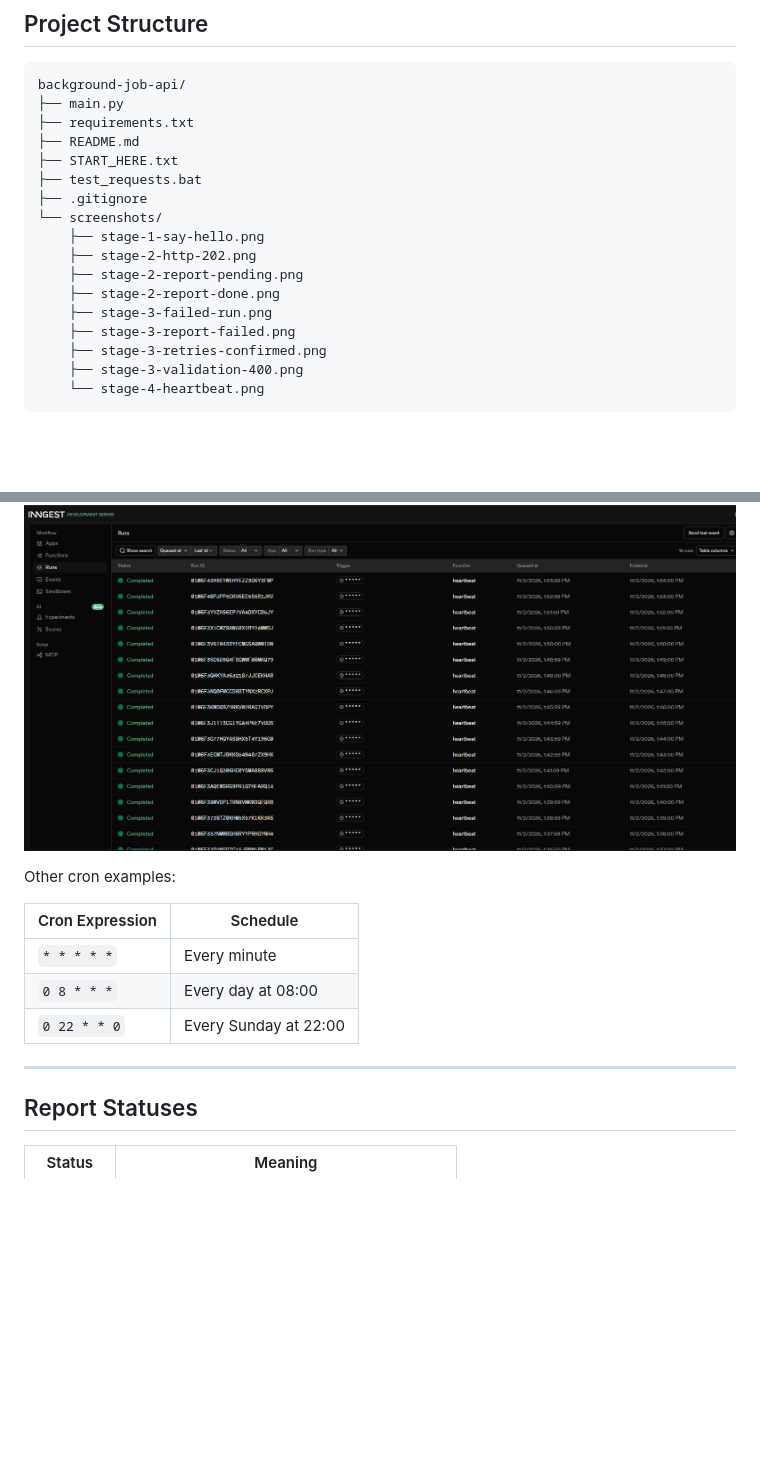
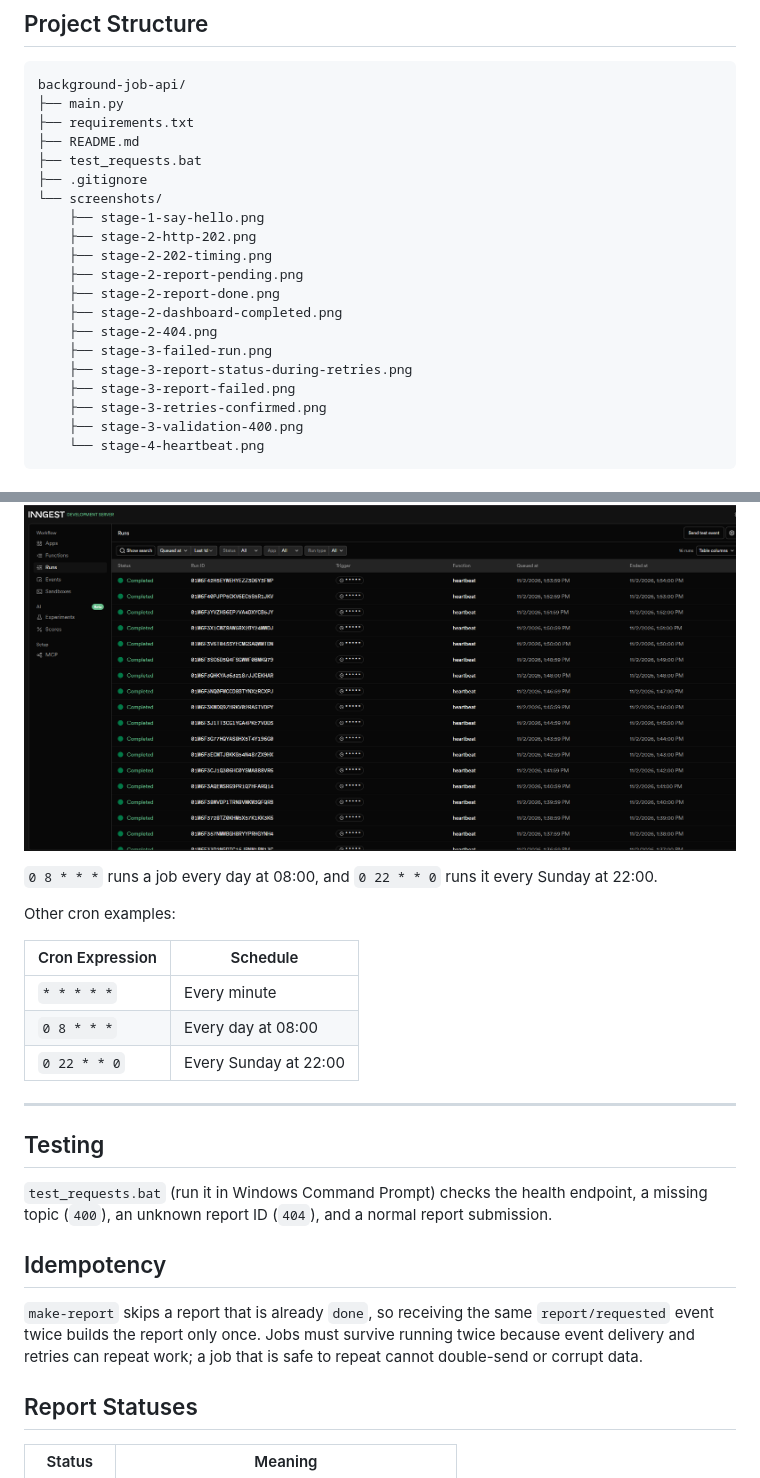
Before and after one commit to Waqas392/background-job-api, a Markdown page: README.md, 2 parts joined by grey strips. Drawn GitHub-style; blank space fills up the shorter version.

```diff
--- a/README.md
+++ b/README.md
@@ -33,15 +33,18 @@ background-job-api/
 ├── main.py
 ├── requirements.txt
 ├── README.md
-├── START_HERE.txt
 ├── test_requests.bat
 ├── .gitignore
 └── screenshots/
     ├── stage-1-say-hello.png
     ├── stage-2-http-202.png
+    ├── stage-2-202-timing.png
     ├── stage-2-report-pending.png
     ├── stage-2-report-done.png
+    ├── stage-2-dashboard-completed.png
+    ├── stage-2-404.png
     ├── stage-3-failed-run.png
+    ├── stage-3-report-status-during-retries.png
     ├── stage-3-report-failed.png
     ├── stage-3-retries-confirmed.png
     ├── stage-3-validation-400.png
@@ -237,6 +268,8 @@ This runs it every minute. Each run logs the number of pending, done, and failed
 
 ![Stage 4 - Heartbeat](screenshots/stage-4-heartbeat.png)
 
+`0 8 * * *` runs a job every day at 08:00, and `0 22 * * 0` runs it every Sunday at 22:00.
+
 Other cron examples:
 
 | Cron Expression | Schedule |
@@ -246,6 +279,14 @@ Other cron examples:
 | `0 22 * * 0` | Every Sunday at 22:00 |
 
 ---
+
+## Testing
+
+`test_requests.bat` (run it in Windows Command Prompt) checks the health endpoint, a missing topic (`400`), an unknown report ID (`404`), and a normal report submission.
+
+## Idempotency
+
+`make-report` skips a report that is already `done`, so receiving the same `report/requested` event twice builds the report only once. Jobs must survive running twice because event delivery and retries can repeat work; a job that is safe to repeat cannot double-send or corrupt data.
 
 ## Report Statuses
 
```
Also changed, not shown: other parts of README.md (+28 -0 lines), screenshots/stage-2-202-timing.png (added), screenshots/stage-2-404.png (added), screenshots/stage-2-dashboard-completed.png (added), screenshots/stage-3-report-status-during-retries.png (added).
